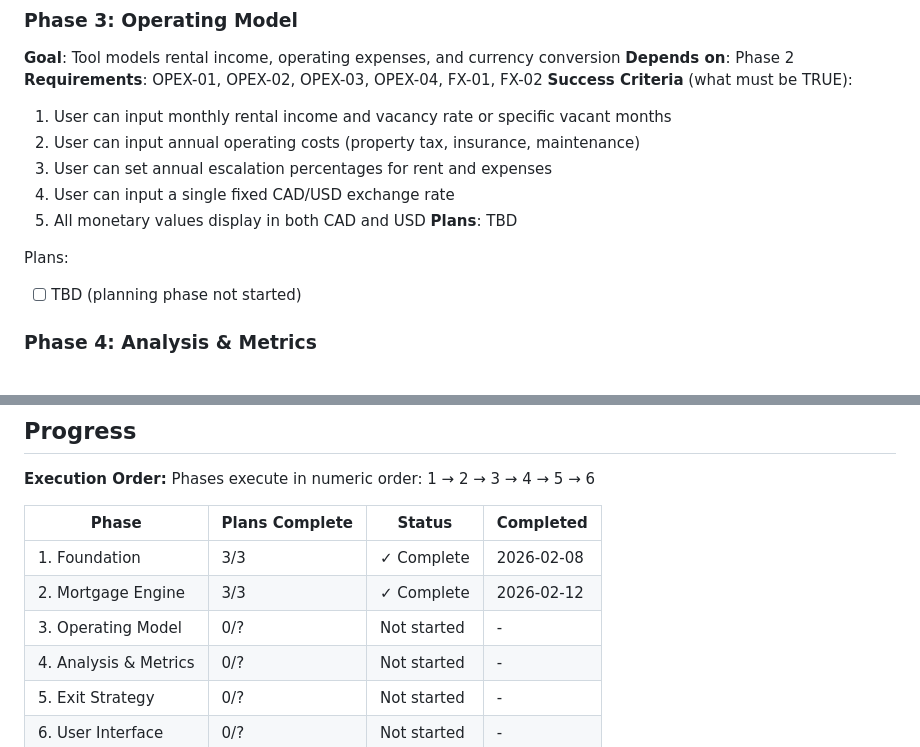
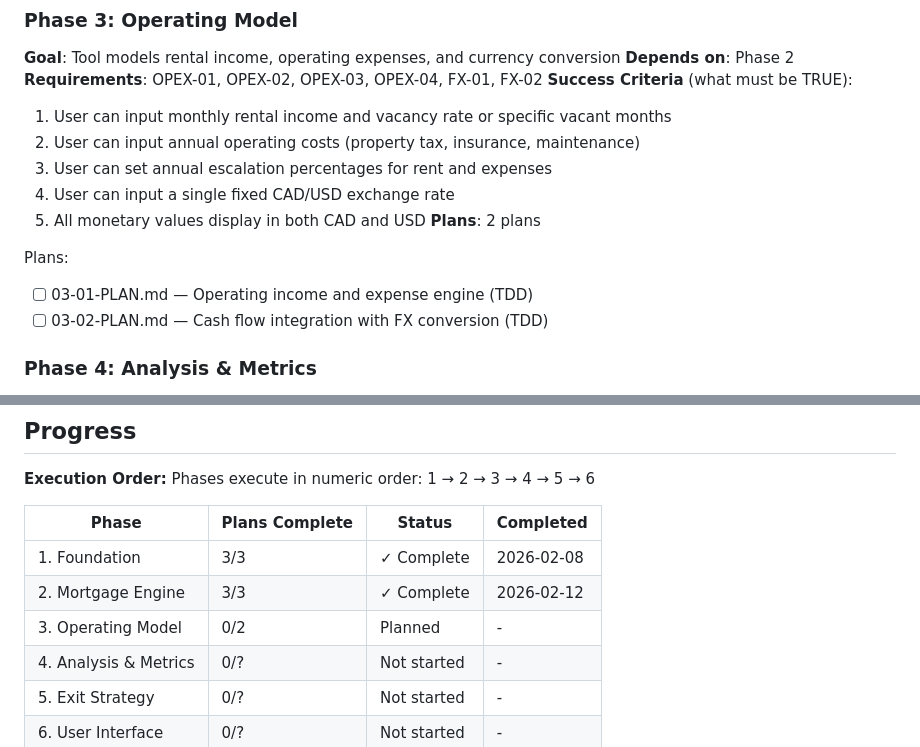
Before and after one commit to SergeNasr/maple-return, a Markdown page: .planning/ROADMAP.md, 2 parts joined by grey strips. Rendered like a GitHub page.

Commit message:
docs(03-operating-model): create phase plan

```diff
--- a/.planning/ROADMAP.md
+++ b/.planning/ROADMAP.md
@@ -64,10 +64,11 @@ Plans:
   3. User can set annual escalation percentages for rent and expenses
   4. User can input a single fixed CAD/USD exchange rate
   5. All monetary values display in both CAD and USD
-**Plans**: TBD
+**Plans**: 2 plans
 
 Plans:
-- [ ] TBD (planning phase not started)
+- [ ] 03-01-PLAN.md — Operating income and expense engine (TDD)
+- [ ] 03-02-PLAN.md — Cash flow integration with FX conversion (TDD)
 
 ### Phase 4: Analysis & Metrics
 **Goal**: Tool produces detailed financial analysis and key investment metrics
@@ -120,7 +121,7 @@ Phases execute in numeric order: 1 → 2 → 3 → 4 → 5 → 6
 |-------|----------------|--------|-----------|
 | 1. Foundation | 3/3 | ✓ Complete | 2026-02-08 |
 | 2. Mortgage Engine | 3/3 | ✓ Complete | 2026-02-12 |
-| 3. Operating Model | 0/? | Not started | - |
+| 3. Operating Model | 0/2 | Planned | - |
 | 4. Analysis & Metrics | 0/? | Not started | - |
 | 5. Exit Strategy | 0/? | Not started | - |
 | 6. User Interface | 0/? | Not started | - |
```
Also changed, not shown: 2 other files.
